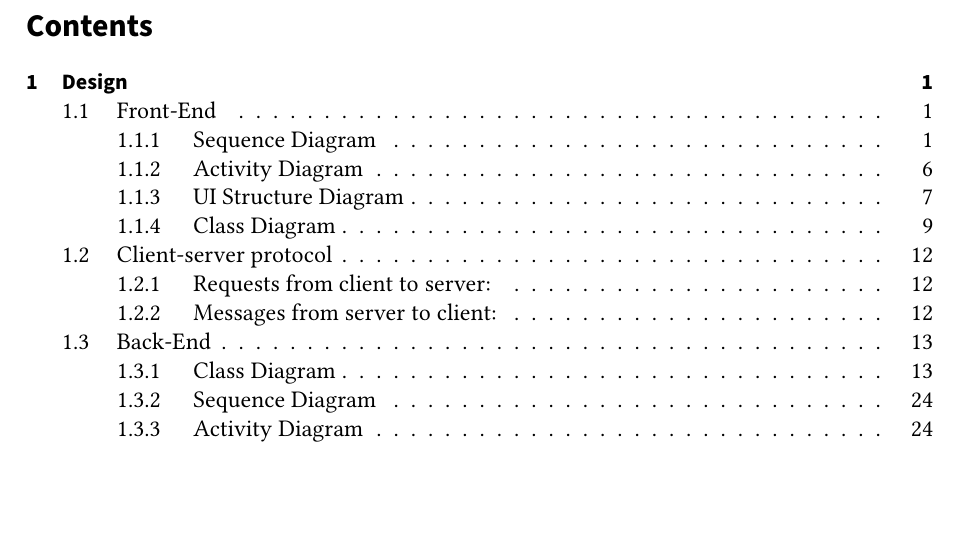
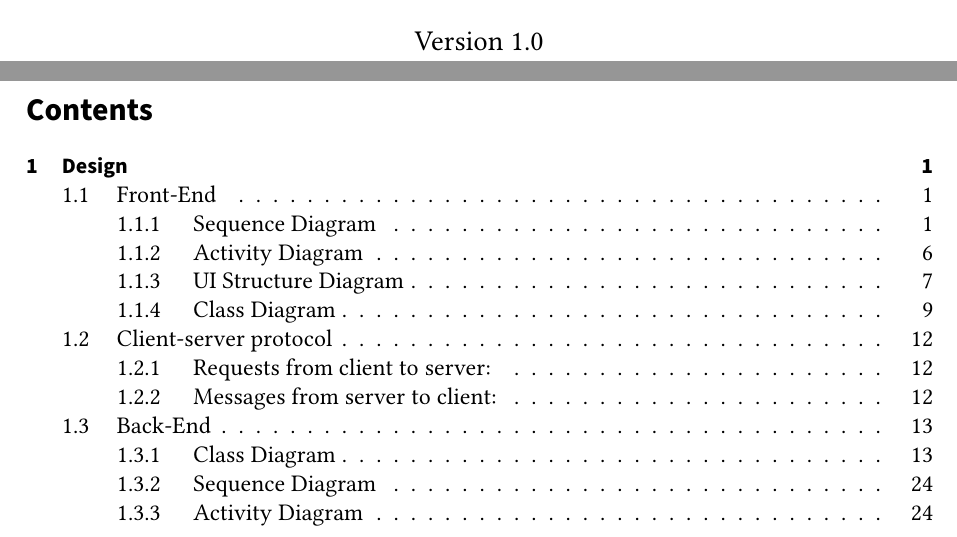
Before and after one commit to pm8008/documents, a LaTeX document (design/design.tex): part of page 2 of 26 before the commit and two parts of pages 1 and 2 of 26 after it, the two joined at a grey line, cut at the place of the change, the shorter picture padded with empty space. Compiled offline with pdfLaTeX.

Commit message:
add "Version 1.0" to title page.

```diff
--- a/design/design.tex
+++ b/design/design.tex
@@ -83,6 +83,13 @@ Design}
 %% ----------------
 %% |   Abstract   |
 %% ----------------
+
+\hfill
+
+\begin{center}
+        \large{Version 1.0}
+\end{center}
+
 
 %% The text is included from the following files:
 %% - sections/abstract
```
Also changed, not shown: design/design.pdf.
